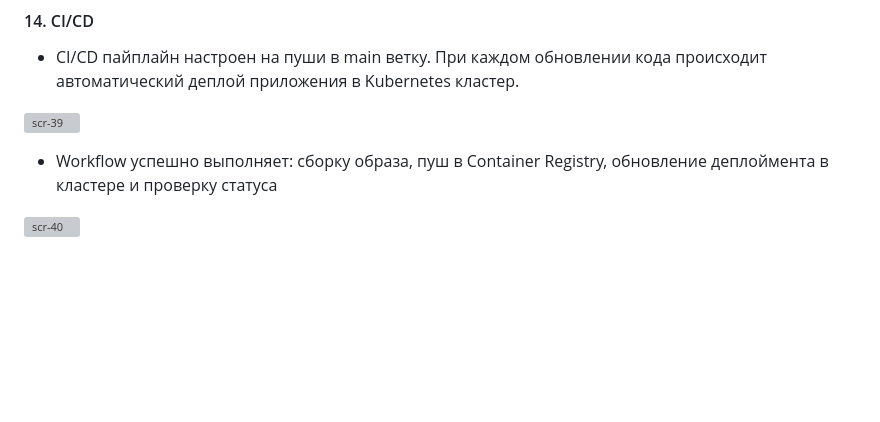
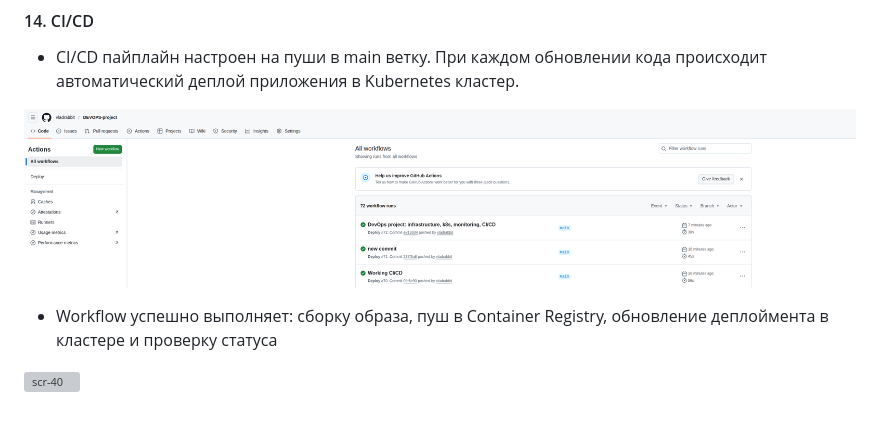
Before and after one commit to vladrabbit/DEVOPS-project, a Markdown page: README.md, the part around one of its changes. GitHub-like rendering; blank space fills up the shorter version; grey boxes are pictures that could not be loaded.

Commit message:
DevOps project: infrastructure, k8s, monitoring, CI/CD

```diff
--- a/README.md
+++ b/README.md
@@ -332,7 +332,7 @@ yc container registry list
 
 - CI/CD пайплайн настроен на пуши в main ветку. При каждом обновлении кода происходит автоматический деплой приложения в Kubernetes кластер.
 
-![scr-39]()
+![scr-39](https://github.com/vladrabbit/DEVOPS-project/blob/main/SCR/CICD-1.png)
 
 - Workflow успешно выполняет: сборку образа, пуш в Container Registry, обновление деплоймента в кластере и проверку статуса
 
```
Also changed, not shown: other parts of README.md (+1 -1 lines).
